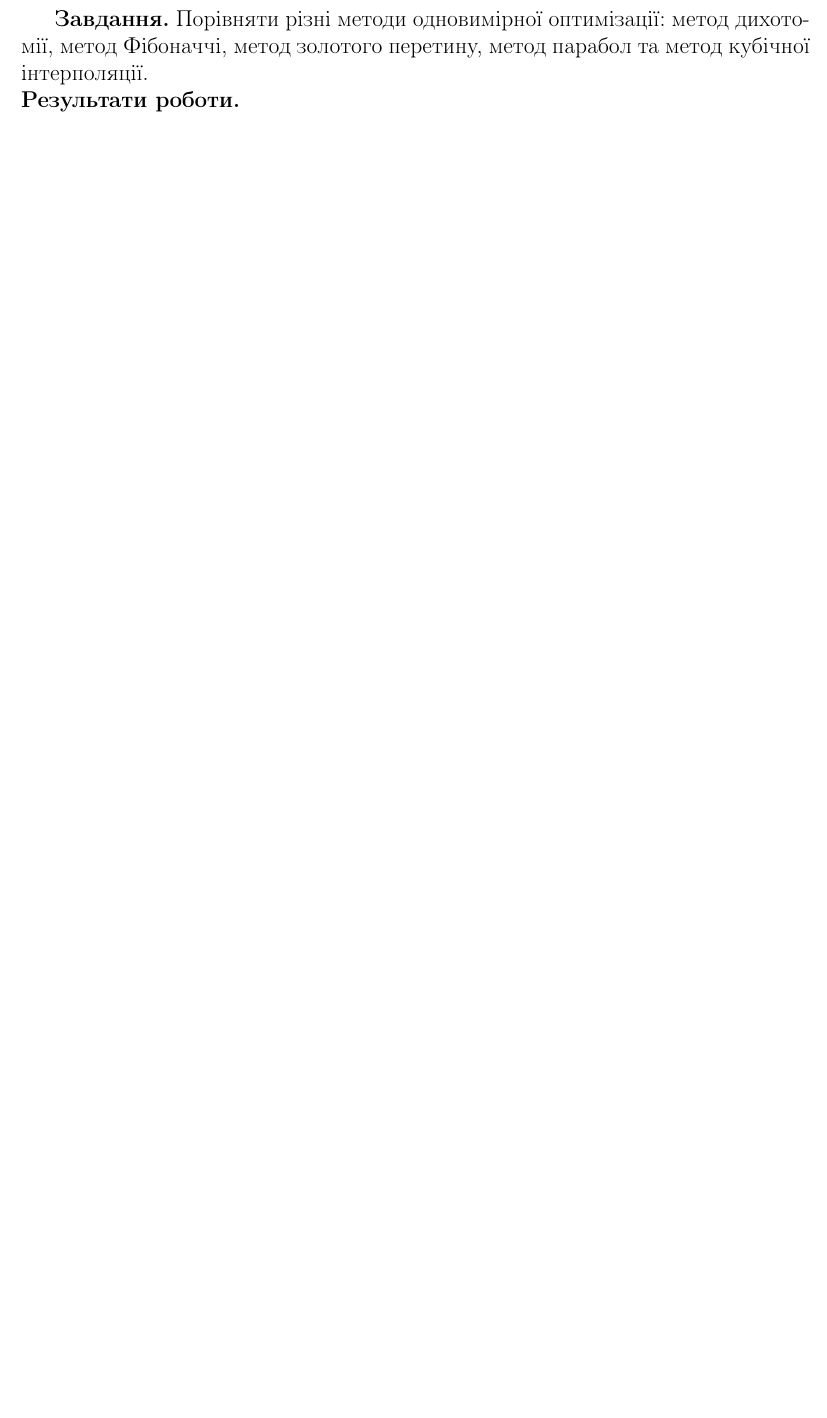
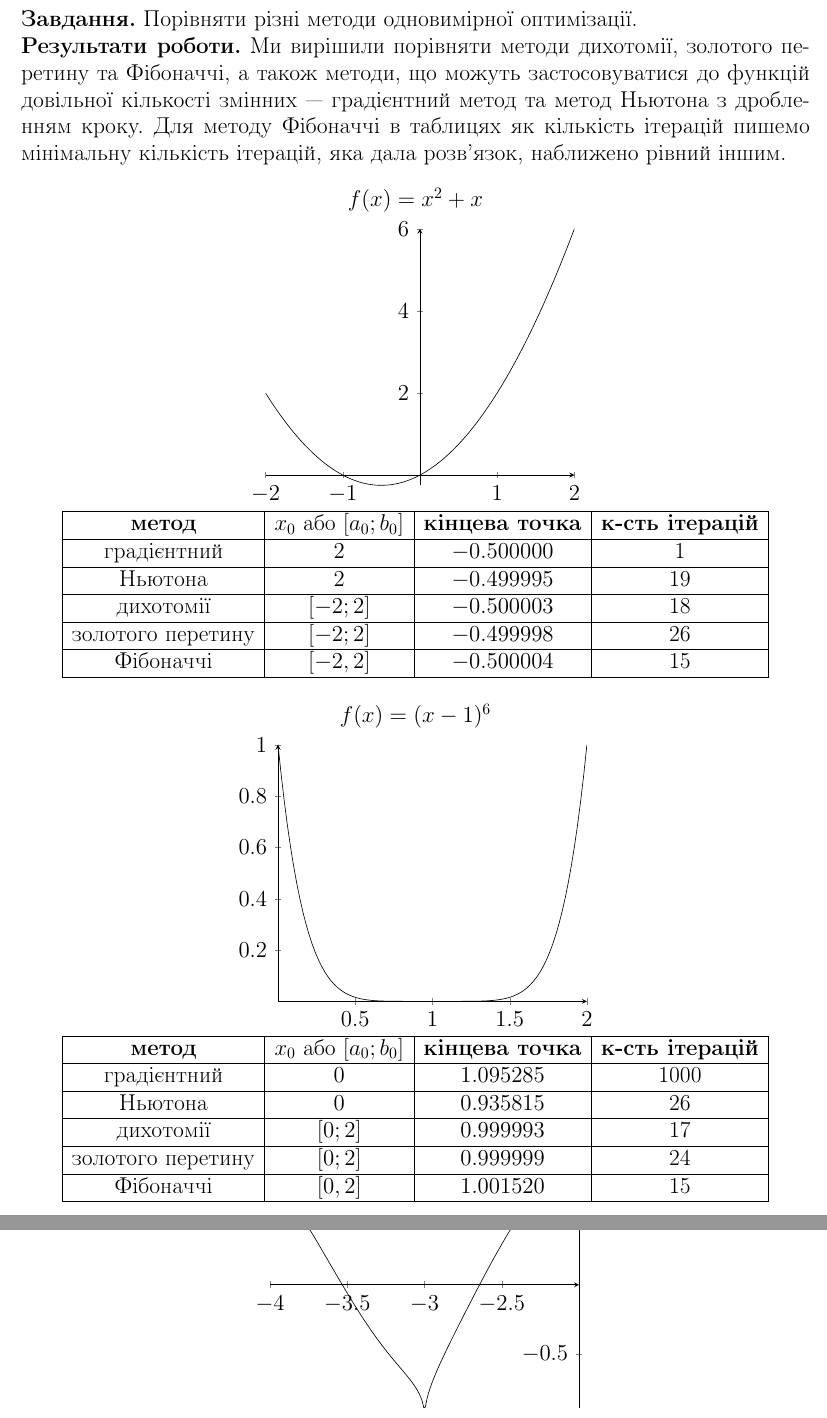
Before and after one commit to nikiandr/num_optim_iasa, a LaTeX document (lab4/latex/lab4.tex): part of page 2 of 2 before the commit and two parts of pages 2 and 3 of 3 after it, the two joined at a grey line, cut so that both start at the same text, the shorter picture padded with empty space. Compiled offline with pdfLaTeX.

Commit message:
протокол

```diff
--- a/lab4/latex/lab4.tex
+++ b/lab4/latex/lab4.tex
@@ -92,7 +92,84 @@
 %\begin{center}
 %    \textbf{Варіант 1}
 %\end{center}
-\textbf{Завдання.} Порівняти різні методи одновимірної оптимізації: метод дихотомії, метод Фібоначчі, метод золотого перетину, метод парабол та
-метод кубічної інтерполяції.
+\noindent\textbf{Завдання.} Порівняти різні методи одновимірної оптимізації.
 
 \noindent\textbf{Результати роботи.}
+Ми вирішили порівняти методи дихотомії, золотого перетину та Фібоначчі, а також методи, що можуть застосовуватися до функцій довільної
+кількості змінних --- градієнтний метод та метод Ньютона з дробленням кроку.
+Для методу Фібоначчі в таблицях як кількість ітерацій пишемо мінімальну кількість ітерацій, яка дала розв'язок, наближено рівний іншим.
+\begin{center}
+    $f(x) = x^2 + x$
+
+    \begin{tikzpicture}
+        \begin{axis}[axis lines = center]
+        \addplot [
+            domain=-2:2,
+            samples=100,
+            color=black,
+        ] {x^2 + x};
+        \end{axis}
+    \end{tikzpicture}
+
+    \begin{tabular}{|c|c|c|c|}
+    \hline
+                    \bf метод & $x_0$ або $[a_0; b_0]$ &  \bf кінцева точка &  \bf к-сть ітерацій \\
+                    \hline
+              градієнтний &                    $2$ &    $-0.500000$ &                   1 \\
+              \hline
+                  Ньютона &                    $2$ &    $-0.499995$ &                  19 \\
+                  \hline
+                дихотомії &              $[-2; 2]$ &    $-0.500003$ &                  18 \\
+                \hline
+        золотого перетину &              $[-2; 2]$ &    $-0.499998$ &                  26 \\
+        \hline
+                Фібоначчі &              $[-2, 2]$ &    $-0.500004$ &                  15 \\
+                \hline
+    \end{tabular}
+\end{center}
+
+\begin{center}
+    $f(x) = (x-1)^6$
+
+    \begin{tikzpicture}
+        \begin{axis}[axis lines = center]
+        \addplot [
+            domain=0:2,
+            samples=100,
+            color=black,
+        ] {(x-1)^6};
+        \end{axis}
+    \end{tikzpicture}
+
+    \begin{tabular}{|c|c|c|c|}
+    \hline
+                    \bf метод & $x_0$ або $[a_0; b_0]$ &  \bf кінцева точка &  \bf к-сть ітерацій \\
+                    \hline
+              градієнтний &                    $0$ &    $1.095285$ &                   1000 \\
+              \hline
+                  Ньютона &                    $0$ &    $0.935815$ &                  26 \\
+                  \hline
+                дихотомії &              $[0; 2]$ &    $0.999993$ &                  17 \\
+                \hline
+        золотого перетину &              $[0; 2]$ &    $0.999999$ &                  24 \\
+        \hline
+                Фібоначчі &              $[0, 2]$ &    $1.001520$ &                  15 \\
+                \hline
+    \end{tabular}
+\end{center}
+
+\begin{center}
+    $f(x) = \sqrt{|x+3|} - \cos^4 x$
+    \nopagebreak
+
+    \begin{tikzpicture}
+        \begin{axis}[axis lines = center]
+        \addplot [
+            domain=-4:-2,
+            samples=200,
+            color=black,
+        ] {sqrt(abs(x+3)) - (cos(deg(x)))^4};
+        \end{axis}
+    \end{tikzpicture}
+
+    \vspace{0.5em}
```
Also changed, not shown: lab4/code/Optimizer.py (+21 -8 lines), lab4/code/lab4.py (+10 -5 lines), lab4/latex/lab4.tex (49 more changed lines).
